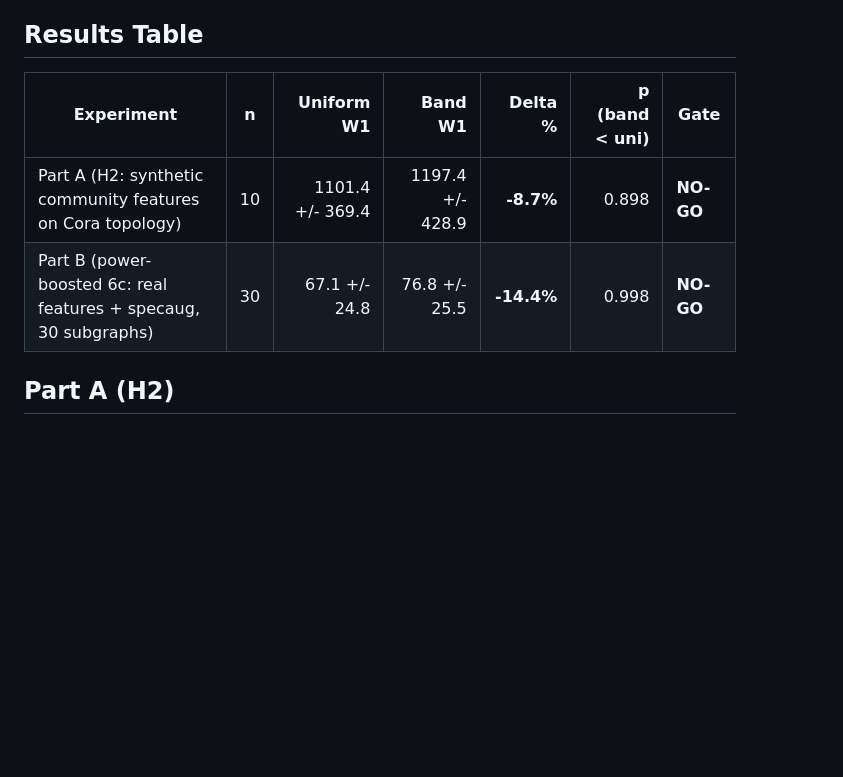
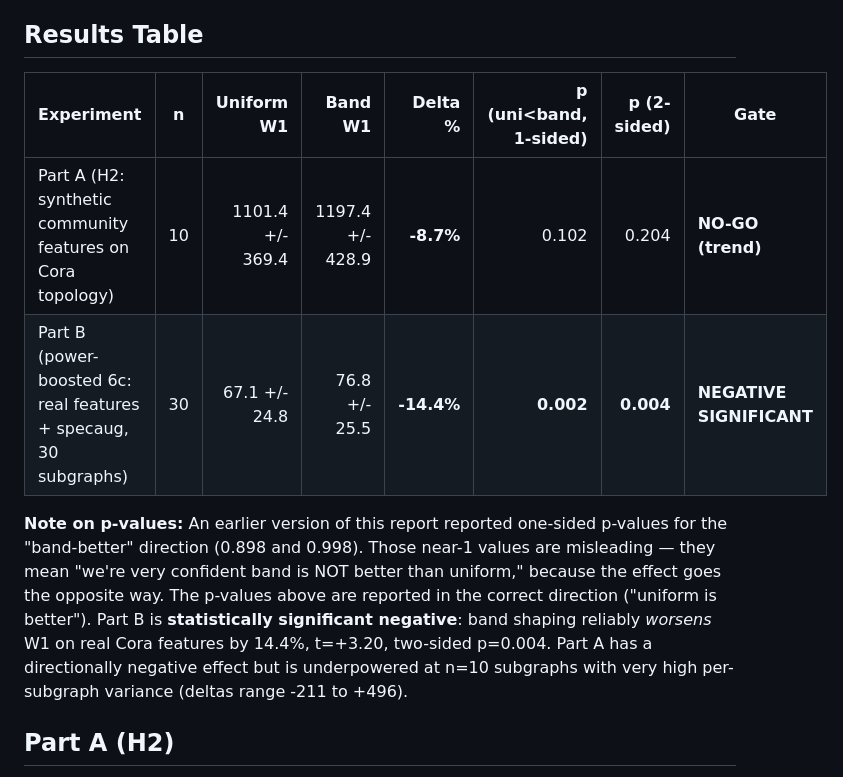
Before and after one commit to anaderix/graph-fans, a Markdown page: results/phase6c1/Report-Phase6c1.md, the part around the change. Rendered like a GitHub page; blank space fills up the shorter version.

```diff
--- a/results/phase6c1/Report-Phase6c1.md
+++ b/results/phase6c1/Report-Phase6c1.md
@@ -22,10 +22,12 @@ Outcome: **NO-GO + NO-GO**.
 
 ## Results Table
 
-| Experiment | n | Uniform W1 | Band W1 | Delta % | p (band < uni) | Gate |
-|------------|---|-----------:|--------:|--------:|--------------:|------|
-| Part A (H2: synthetic community features on Cora topology) | 10 | 1101.4 +/- 369.4 | 1197.4 +/- 428.9 | **-8.7%** | 0.898 | **NO-GO** |
-| Part B (power-boosted 6c: real features + specaug, 30 subgraphs) | 30 | 67.1 +/- 24.8 | 76.8 +/- 25.5 | **-14.4%** | 0.998 | **NO-GO** |
+| Experiment | n | Uniform W1 | Band W1 | Delta % | p (uni<band, 1-sided) | p (2-sided) | Gate |
+|------------|---|-----------:|--------:|--------:|----------------------:|-----------:|------|
+| Part A (H2: synthetic community features on Cora topology) | 10 | 1101.4 +/- 369.4 | 1197.4 +/- 428.9 | **-8.7%** | 0.102 | 0.204 | **NO-GO (trend)** |
+| Part B (power-boosted 6c: real features + specaug, 30 subgraphs) | 30 | 67.1 +/- 24.8 | 76.8 +/- 25.5 | **-14.4%** | **0.002** | **0.004** | **NEGATIVE SIGNIFICANT** |
+
+**Note on p-values:** An earlier version of this report reported one-sided p-values for the "band-better" direction (0.898 and 0.998). Those near-1 values are misleading — they mean "we're very confident band is NOT better than uniform," because the effect goes the opposite way. The p-values above are reported in the correct direction ("uniform is better"). Part B is **statistically significant negative**: band shaping reliably *worsens* W1 on real Cora features by 14.4%, t=+3.20, two-sided p=0.004. Part A has a directionally negative effect but is underpowered at n=10 subgraphs with very high per-subgraph variance (deltas range -211 to +496).
 
 ## Part A (H2)
 
```
Also changed, not shown: LOG.md (+5 -5 lines), plans/phase7a-multidataset-plan.md (added, +131 -0 lines).
